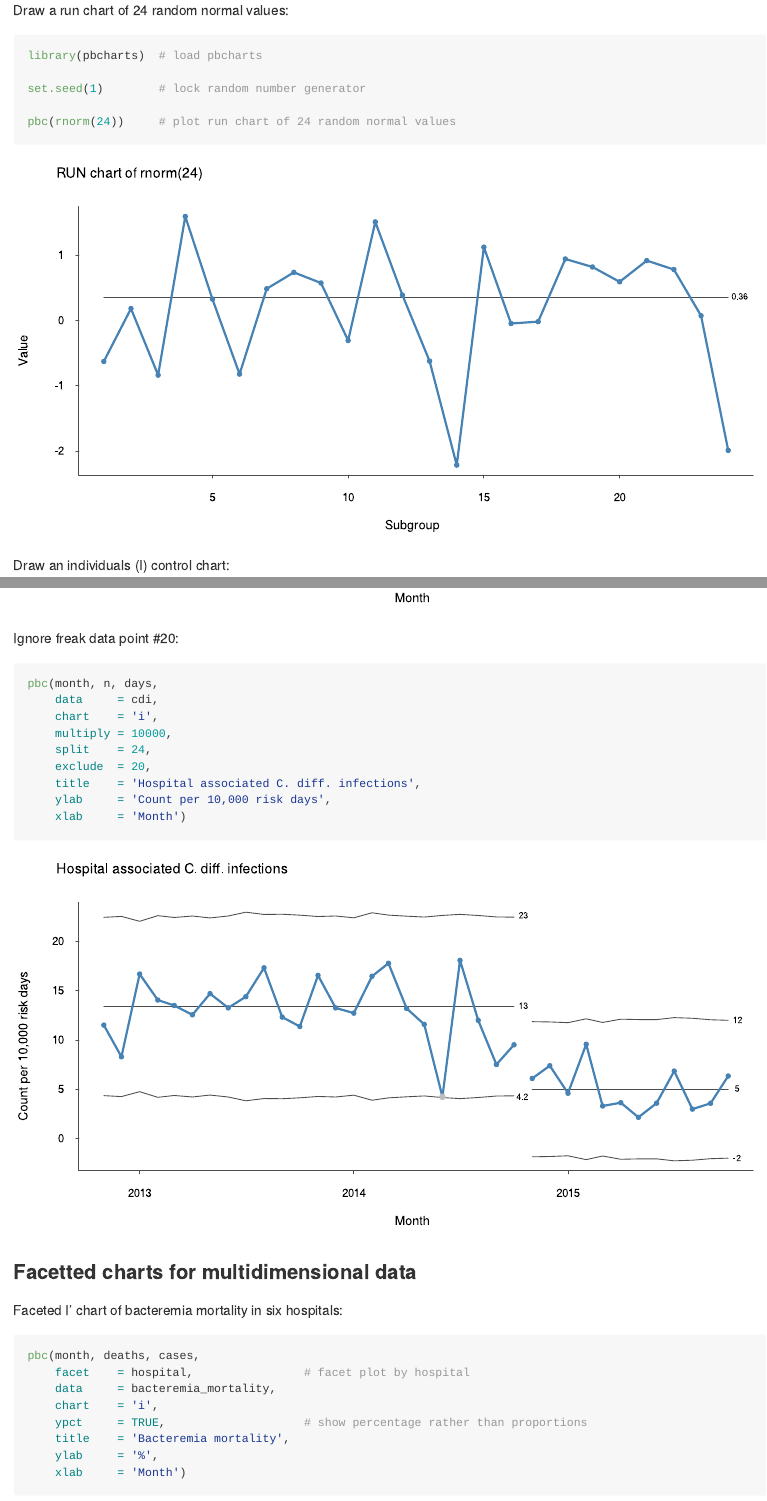
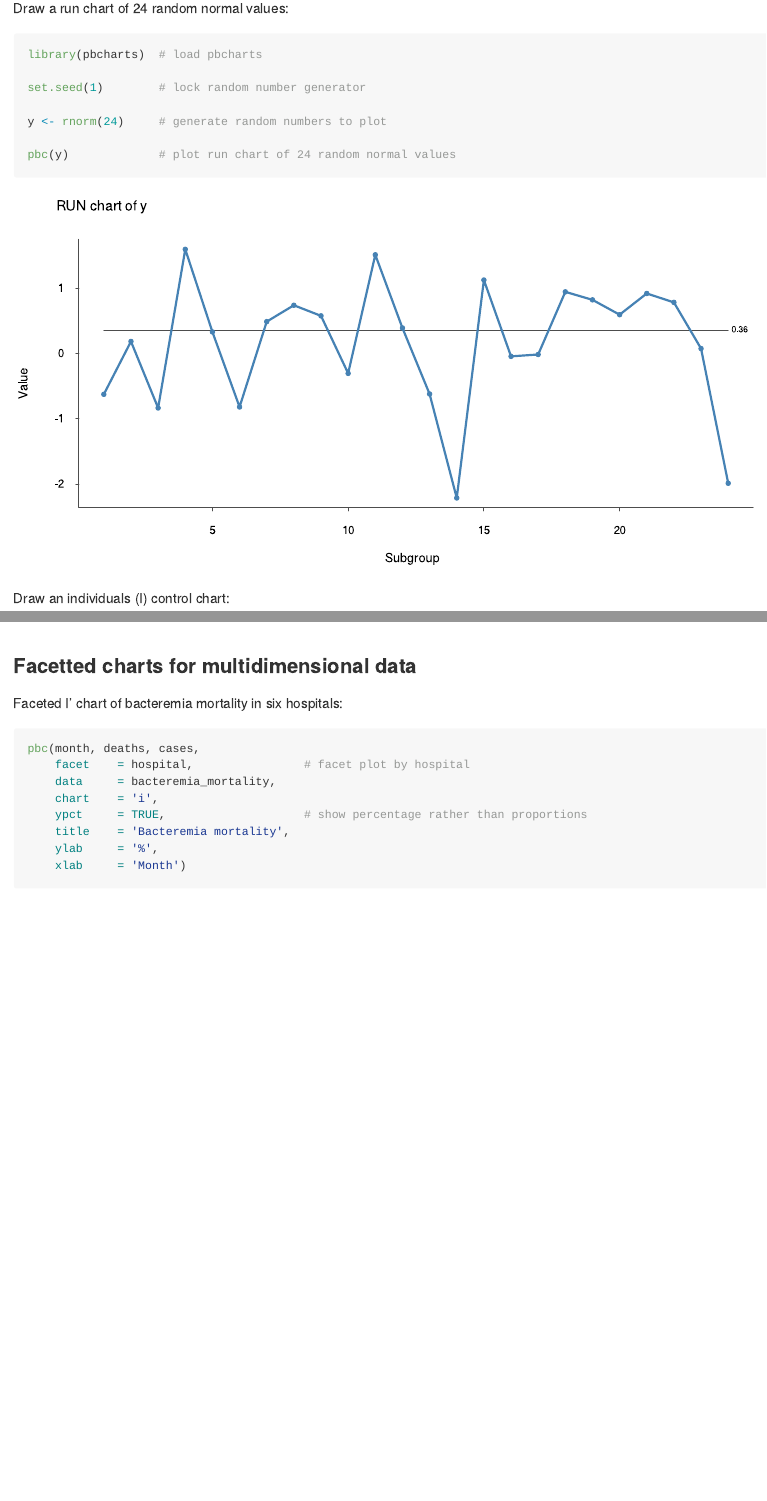
Before and after one commit to anhoej/pbcharts, an R Markdown document (README.Rmd): the page in a window 1100 px wide, from 1260 px down before the commit and from 1230 px down after it, so that both start at the same text, and a second part further down, joined at a grey line. Rendered offline with R 4.5, knitr and Pandoc, with nearby package versions; some code elsewhere in the file could not run offline; badge pictures from the web are left out.

Commit message:
Polish readme.

````diff
--- a/README.Rmd
+++ b/README.Rmd
@@ -67,7 +67,9 @@ library(pbcharts)  # load pbcharts
 
 set.seed(1)        # lock random number generator
 
-pbc(rnorm(24))     # plot run chart of 24 random normal values
+y <- rnorm(24)     # generate random numbers to plot
+
+pbc(y)             # plot run chart of 24 random normal values
 ```
 
 Draw an individuals (I) control chart:
@@ -165,19 +173,19 @@ pbc(month, n, days,
     xlab     = 'Month')
 ```
 
-Ignore freak data point #20:
+<!-- Ignore freak data point #20: -->
 
-```{r}
-pbc(month, n, days,
-    data     = cdi,
-    chart    = 'i',
-    multiply = 10000,
-    split    = 24,
-    exclude  = 20,
-    title    = 'Hospital associated C. diff. infections',
-    ylab     = 'Count per 10,000 risk days',
-    xlab     = 'Month')
-```
+<!-- ```{r} -->
+<!-- pbc(month, n, days, -->
+<!--     data     = cdi, -->
+<!--     chart    = 'i', -->
+<!--     multiply = 10000, -->
+<!--     split    = 24, -->
+<!--     exclude  = 20, -->
+<!--     title    = 'Hospital associated C. diff. infections', -->
+<!--     ylab     = 'Count per 10,000 risk days', -->
+<!--     xlab     = 'Month') -->
+<!-- ``` -->
 
 ### Facetted charts for multidimensional data
 
````
Also changed, not shown: README.md, README.Rmd (11 more changed lines), 12 other files.
